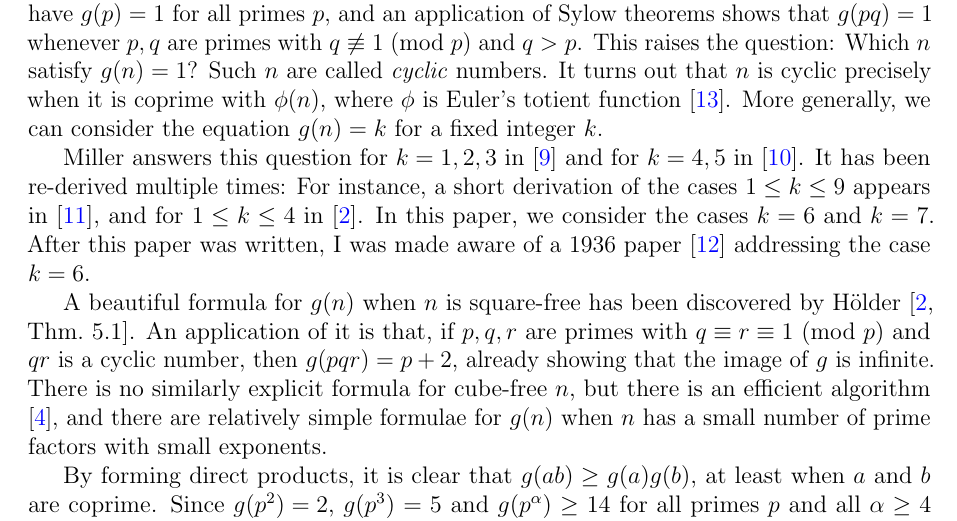
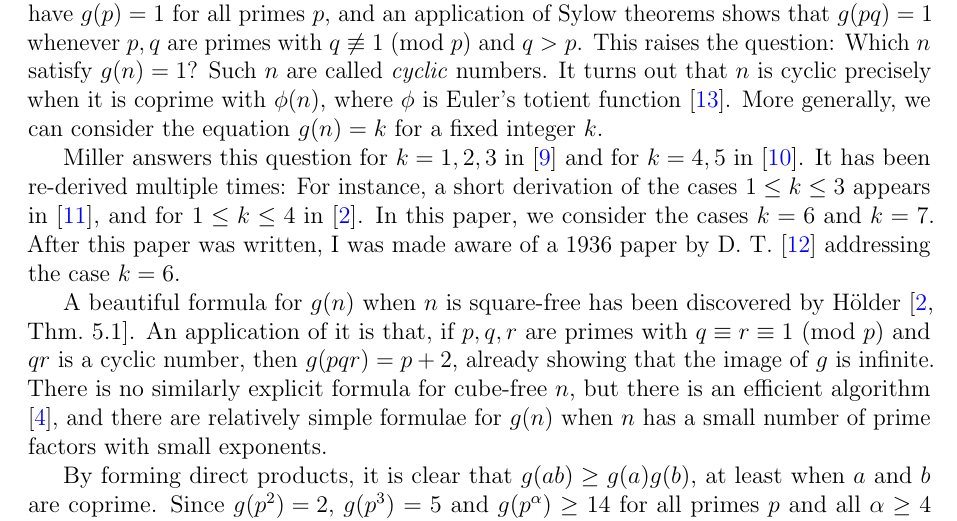
Before and after one commit to aban-m/inverse-g, a LaTeX paper (ren.tex, which reads 01-introduction.tex): part of page 1 of 12, cut so that both start at the same text. Compiled offline with pdfLaTeX.

Commit message:
fixed typo

```diff
--- a/01-introduction.tex
+++ b/01-introduction.tex
@@ -1,6 +1,6 @@
 The function $g(n)$, defined as the number of groups of order $n$ (up to isomorphism), has various interesting arithmetical properties. It is an elementary fact, for example, that we have $g(p) = 1$ for all primes $p$, and an application of Sylow theorems shows that $g(pq) = 1$ whenever $p, q$ are primes with $q \not\equiv 1 \Mod{p}$ and $q > p$. This raises the question: Which $n$ satisfy $g(n) = 1$? Such $n$ are called \emph{cyclic} numbers. It turns out that $n$ is cyclic precisely when it is coprime with $\phi(n)$, where $\phi$ is Euler's totient function {\cite{szele}}. More generally, we can consider the equation $g(n) = k$ for a fixed integer $k$.
 
-Miller answers this question for $k = 1, 2, 3$ in {\cite{miller1}} and for $k = 4, 5$ in {\cite{miller2}}. It has been re-derived multiple times: For instance, a short derivation of the cases $1 \le k \le 9$ appears in {\cite{olsson}}, and for $1 \le k \le 4$ in {\cite{gnumoas}}. In this paper, we consider the cases $k = 6$ and $k = 7$. After this paper was written, I was made aware of a 1936 paper {\cite{sigley}} addressing the case \mbox{$k = 6$.}
+Miller answers this question for $k = 1, 2, 3$ in {\cite{miller1}} and for $k = 4, 5$ in {\cite{miller2}}. It has been re-derived multiple times: For instance, a short derivation of the cases $1 \le k \le 3$ appears in {\cite{olsson}}, and for $1 \le k \le 4$ in {\cite{gnumoas}}. In this paper, we consider the cases $k = 6$ and $k = 7$. After this paper was written, I was made aware of a 1936 paper by D. T. {\cite{sigley}} addressing the case \mbox{$k = 6$.}
 
 A beautiful formula for $g(n)$ when $n$ is square-free has been discovered by \hold{1} {\cite[Thm.~5.1]{gnumoas}}. An application of it is that, if $p, q, r$ are primes with $q \equiv r \equiv 1 \Mod{p}$ and $qr$ is a cyclic number, then $g(pqr) = p + 2$, already showing that the image of $g$ is infinite. There is no similarly explicit formula for cube-free $n$, but there is an efficient algorithm {\cite{cube-free}}, and there are relatively simple formulae for $g(n)$ when $n$ has a small number of prime factors with small exponents.
 
```
